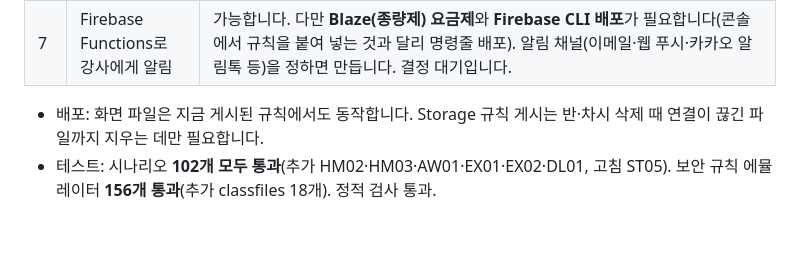
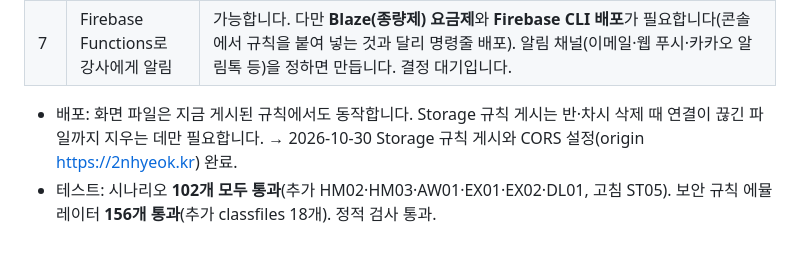
Before and after one commit to hyogiman/tstst, a Markdown page: docs/REPORT-2026-10-29.md, the part around the change. Drawn GitHub-style.

```diff
--- a/docs/REPORT-2026-10-29.md
+++ b/docs/REPORT-2026-10-29.md
@@ -287,5 +287,5 @@
 | 6 | 강사 화면을 새로 고침하면 맨 마지막 차시로 감 | 맞습니다. 고른 차시가 없으면 마지막 차시를 열게 되어 있었습니다. 이제 처음에는 **맨 위 차시**를 엽니다. 새로 고침하면 **보던 화면과 차시**를 그대로 엽니다(그 탭에서만, 반마다 따로 기억). 과제·복습 관리도 같은 차시를 씁니다(AW01). |
 | 7 | Firebase Functions로 강사에게 알림 | 가능합니다. 다만 **Blaze(종량제) 요금제**와 **Firebase CLI 배포**가 필요합니다(콘솔에서 규칙을 붙여 넣는 것과 달리 명령줄 배포). 알림 채널(이메일·웹 푸시·카카오 알림톡 등)을 정하면 만듭니다. 결정 대기입니다. |
 
-- 배포: 화면 파일은 지금 게시된 규칙에서도 동작합니다. Storage 규칙 게시는 반·차시 삭제 때 연결이 끊긴 파일까지 지우는 데만 필요합니다.
+- 배포: 화면 파일은 지금 게시된 규칙에서도 동작합니다. Storage 규칙 게시는 반·차시 삭제 때 연결이 끊긴 파일까지 지우는 데만 필요합니다. → 2026-10-30 Storage 규칙 게시와 CORS 설정(origin https://2nhyeok.kr) 완료.
 - 테스트: 시나리오 **102개 모두 통과**(추가 HM02·HM03·AW01·EX01·EX02·DL01, 고침 ST05). 보안 규칙 에뮬레이터 **156개 통과**(추가 classfiles 18개). 정적 검사 통과.
```
Also changed, not shown: docs/DEV-PLAN.md (+2 -1 lines).
